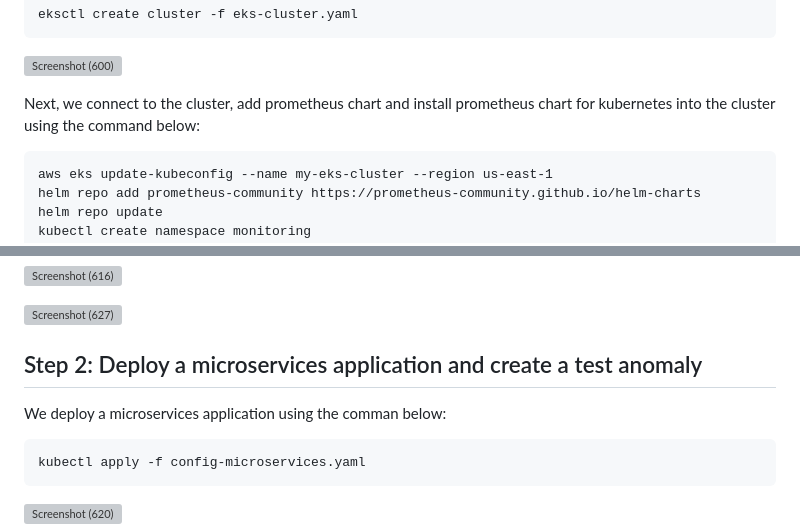
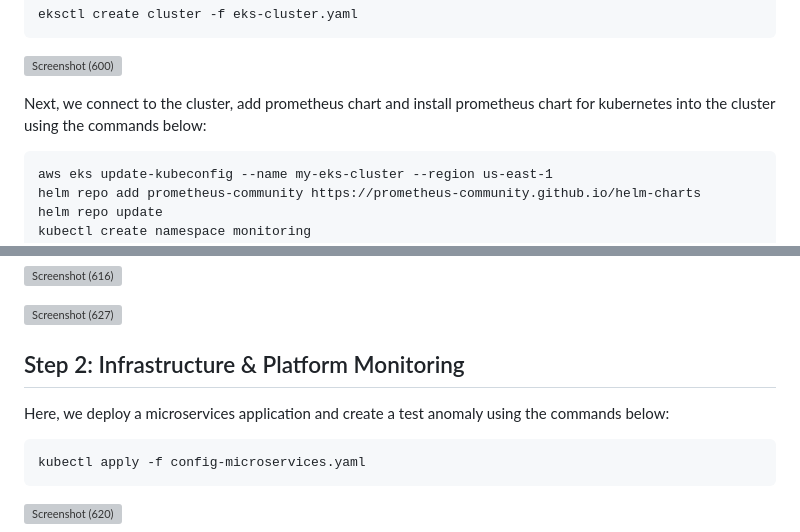
Before and after one commit to kenchuks44/3-tier-Monitoring-with-Prometheus-and-Grafana, a Markdown page: README.md, 2 parts joined by grey strips. GitHub-like rendering; grey boxes are pictures that could not be loaded.

````diff
--- a/README.md
+++ b/README.md
@@ -35,7 +35,7 @@ eksctl create cluster -f eks-cluster.yaml
 ```
 ![Screenshot (600)](https://github.com/kenchuks44/3-tier-Monitoring-with-Prometheus-and-Grafana/assets/88329191/b6935571-13de-4285-b702-b97d4c410c78)
 
-Next, we connect to the cluster, add prometheus chart and install prometheus chart for kubernetes into the cluster using the command below:
+Next, we connect to the cluster, add prometheus chart and install prometheus chart for kubernetes into the cluster using the commands below:
 ```
 aws eks update-kubeconfig --name my-eks-cluster --region us-east-1
 helm repo add prometheus-community https://prometheus-community.github.io/helm-charts
@@ -71,8 +71,8 @@ Below are the metrics obtained from the clusters including the nodes also
 
 ![Screenshot (627)](https://github.com/kenchuks44/3-tier-Monitoring-with-Prometheus-and-Grafana/assets/88329191/c4e7c942-4427-4731-8f7e-b3455359163e)
 
-## Step 2: Deploy a microservices application and create a test anomaly
-We deploy a microservices application using the comman below:
+## Step 2: Infrastructure & Platform Monitoring
+Here, we deploy a microservices application and create a test anomaly using the commands below:
 ```
 kubectl apply -f config-microservices.yaml
 ```
````
